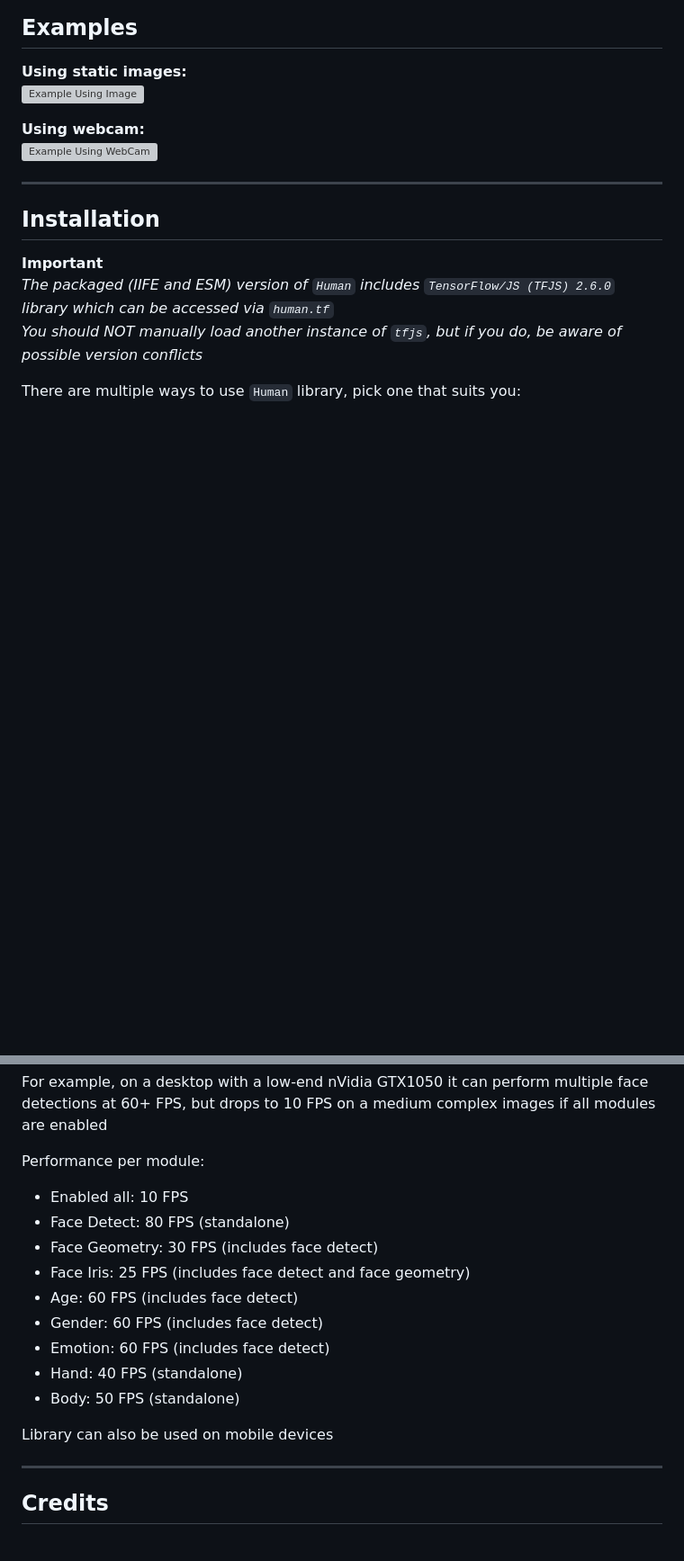
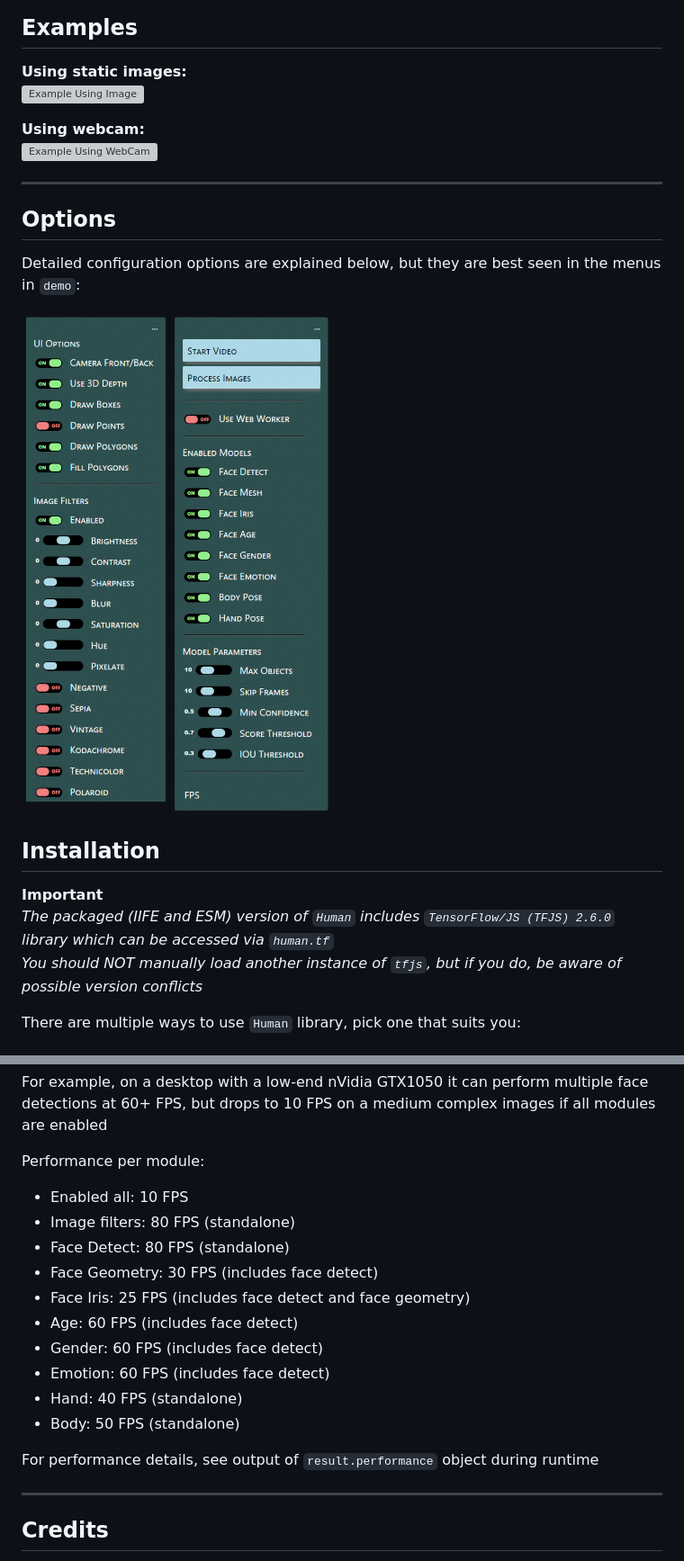
Before and after one commit to invisiblecao/human, a Markdown page: README.md, 2 parts joined by grey strips. Shown: that part at 90% size. Drawn GitHub-style; pictures changed too: assets/screenshot-menu.png (added); blank space fills up the shorter version; grey boxes are pictures that could not be loaded.

```diff
--- a/README.md
+++ b/README.md
@@ -27,6 +27,12 @@ Compatible with Browser, WebWorker and NodeJS execution!
 ![Example Using WebCam](assets/screenshot2.jpg)
 
 <hr>
+
+## Options
+
+Detailed configuration options are explained below, but they are best seen in the menus in `demo`:
+
+![Menus](assets/screenshot-menu.png)
 
 ## Installation
 
@@ -412,6 +418,7 @@ For example, on a desktop with a low-end nVidia GTX1050 it can perform multiple
 Performance per module:
 
 - Enabled all: 10 FPS
+- Image filters: 80 FPS (standalone)
 - Face Detect: 80 FPS (standalone)
 - Face Geometry: 30 FPS (includes face detect)
 - Face Iris: 25 FPS (includes face detect and face geometry)
@@ -421,7 +428,7 @@ Performance per module:
 - Hand: 40 FPS (standalone)
 - Body: 50 FPS (standalone)
 
-Library can also be used on mobile devices
+For performance details, see output of `result.performance` object during runtime
 
 <hr>
 
```
